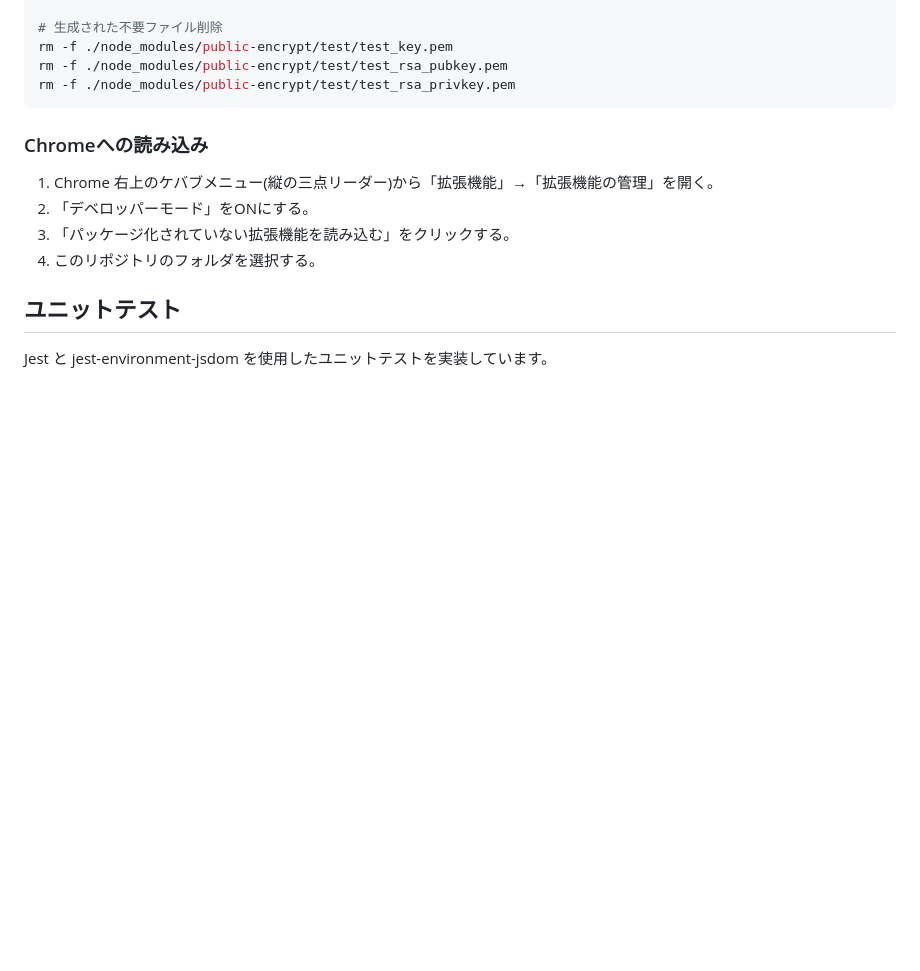
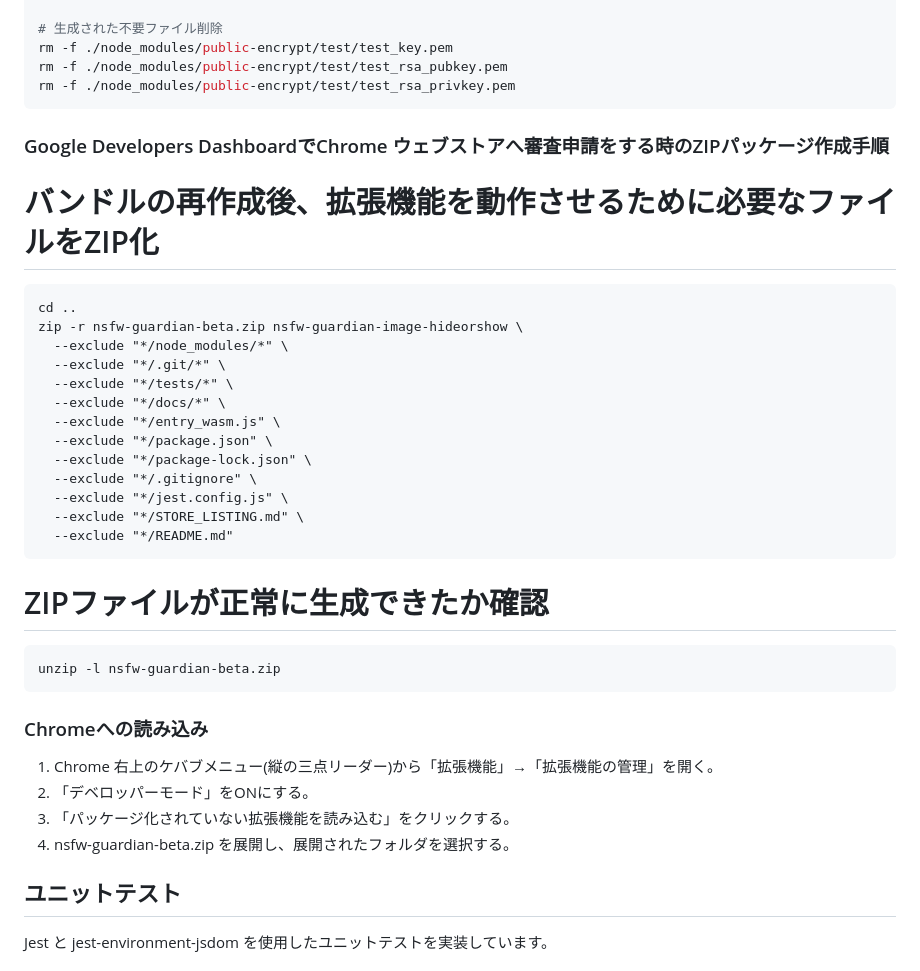
Before and after one commit to na0AaooQ/nsfw-guardian-image-hideorshow, a Markdown page: README.md, the part around the change. Drawn GitHub-style; blank space fills up the shorter version.

Commit message:
Update README with ZIP package creation instructions
Add instructions for creating a ZIP package for Chrome Web Store submission and loading the extension.

````diff
--- a/README.md
+++ b/README.md
@@ -161,12 +161,38 @@ rm -f ./node_modules/public-encrypt/test/test_rsa_pubkey.pem
 rm -f ./node_modules/public-encrypt/test/test_rsa_privkey.pem
 ```
 
+### Google Developers DashboardでChrome ウェブストアへ審査申請をする時のZIPパッケージ作成手順
+
+# バンドルの再作成後、拡張機能を動作させるために必要なファイルをZIP化
+
+```
+cd ..
+zip -r nsfw-guardian-beta.zip nsfw-guardian-image-hideorshow \
+  --exclude "*/node_modules/*" \
+  --exclude "*/.git/*" \
+  --exclude "*/tests/*" \
+  --exclude "*/docs/*" \
+  --exclude "*/entry_wasm.js" \
+  --exclude "*/package.json" \
+  --exclude "*/package-lock.json" \
+  --exclude "*/.gitignore" \
+  --exclude "*/jest.config.js" \
+  --exclude "*/STORE_LISTING.md" \
+  --exclude "*/README.md"
+```
+
+# ZIPファイルが正常に生成できたか確認
+
+```
+unzip -l nsfw-guardian-beta.zip
+```
+
 ### Chromeへの読み込み
 
 1. Chrome 右上のケバブメニュー(縦の三点リーダー)から「拡張機能」→「拡張機能の管理」を開く。
 2. 「デベロッパーモード」をONにする。
 3. 「パッケージ化されていない拡張機能を読み込む」をクリックする。
-4. このリポジトリのフォルダを選択する。
+4. nsfw-guardian-beta.zip を展開し、展開されたフォルダを選択する。
 
 ## ユニットテスト
 
````
